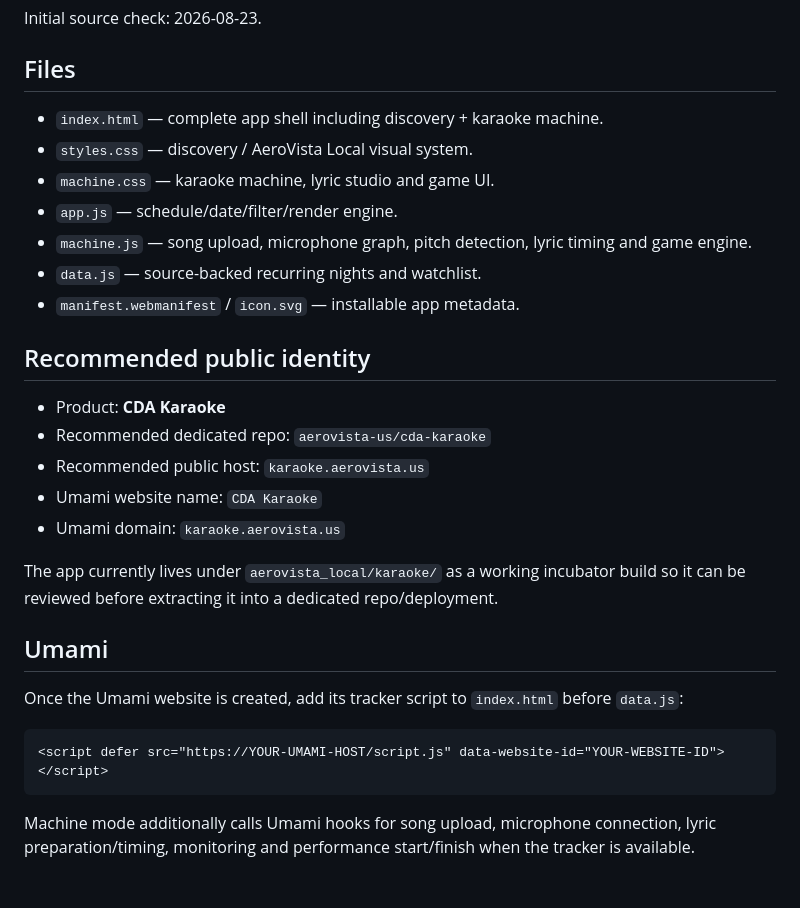
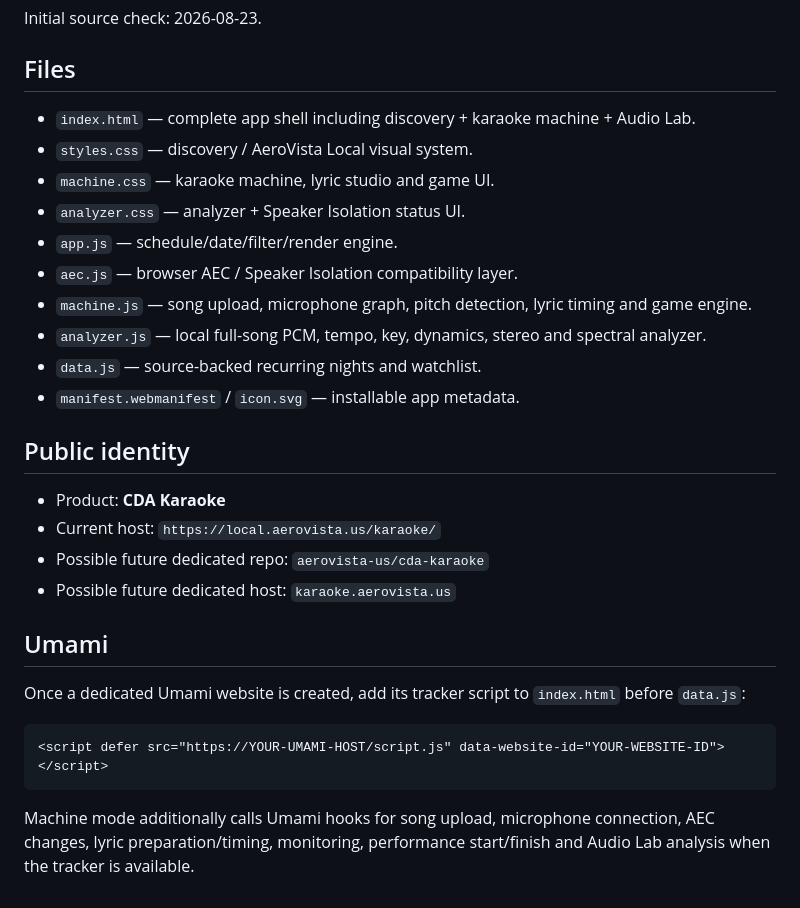
Before and after one commit to aerovista-us/aerovista_local, a Markdown page: karaoke/README.md, the part around one of its changes. Drawn GitHub-style.

````diff
--- a/karaoke/README.md
+++ b/karaoke/README.md
@@ -80,30 +147,30 @@ Initial source check: 2026-08-23.
 
 ## Files
 
-- `index.html` — complete app shell including discovery + karaoke machine.
+- `index.html` — complete app shell including discovery + karaoke machine + Audio Lab.
 - `styles.css` — discovery / AeroVista Local visual system.
 - `machine.css` — karaoke machine, lyric studio and game UI.
+- `analyzer.css` — analyzer + Speaker Isolation status UI.
 - `app.js` — schedule/date/filter/render engine.
+- `aec.js` — browser AEC / Speaker Isolation compatibility layer.
 - `machine.js` — song upload, microphone graph, pitch detection, lyric timing and game engine.
+- `analyzer.js` — local full-song PCM, tempo, key, dynamics, stereo and spectral analyzer.
 - `data.js` — source-backed recurring nights and watchlist.
 - `manifest.webmanifest` / `icon.svg` — installable app metadata.
 
-## Recommended public identity
+## Public identity
 
 - Product: **CDA Karaoke**
-- Recommended dedicated repo: `aerovista-us/cda-karaoke`
-- Recommended public host: `karaoke.aerovista.us`
-- Umami website name: `CDA Karaoke`
-- Umami domain: `karaoke.aerovista.us`
-
-The app currently lives under `aerovista_local/karaoke/` as a working incubator build so it can be reviewed before extracting it into a dedicated repo/deployment.
+- Current host: `https://local.aerovista.us/karaoke/`
+- Possible future dedicated repo: `aerovista-us/cda-karaoke`
+- Possible future dedicated host: `karaoke.aerovista.us`
 
 ## Umami
 
-Once the Umami website is created, add its tracker script to `index.html` before `data.js`:
+Once a dedicated Umami website is created, add its tracker script to `index.html` before `data.js`:
 
 ```html
 <script defer src="https://YOUR-UMAMI-HOST/script.js" data-website-id="YOUR-WEBSITE-ID"></script>
 ```
 
-Machine mode additionally calls Umami hooks for song upload, microphone connection, lyric preparation/timing, monitoring and performance start/finish when the tracker is available.
+Machine mode additionally calls Umami hooks for song upload, microphone connection, AEC changes, lyric preparation/timing, monitoring, performance start/finish and Audio Lab analysis when the tracker is available.
````
Also changed, not shown: other parts of karaoke/README.md (+75 -8 lines).
